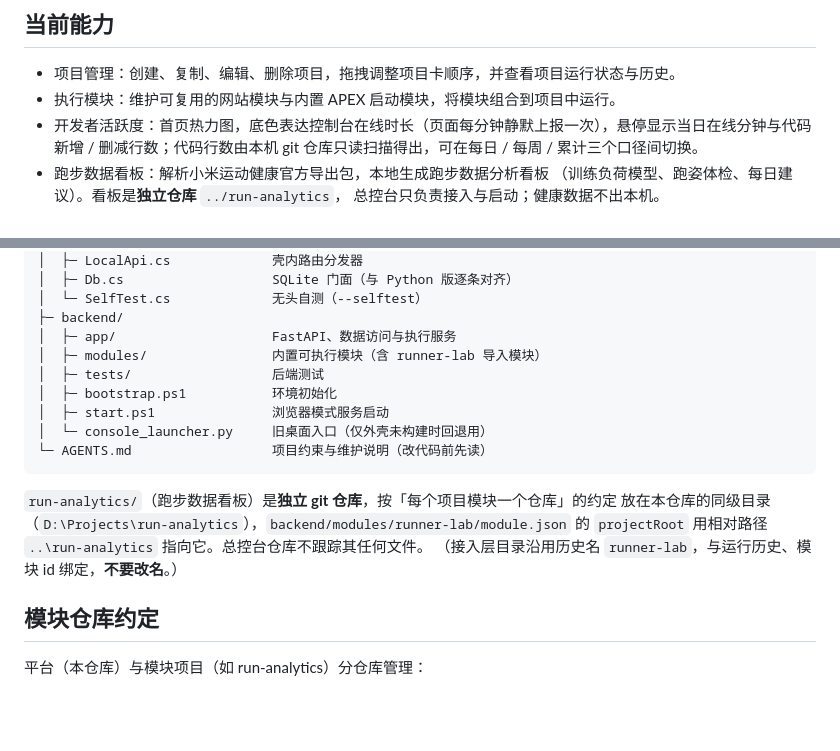
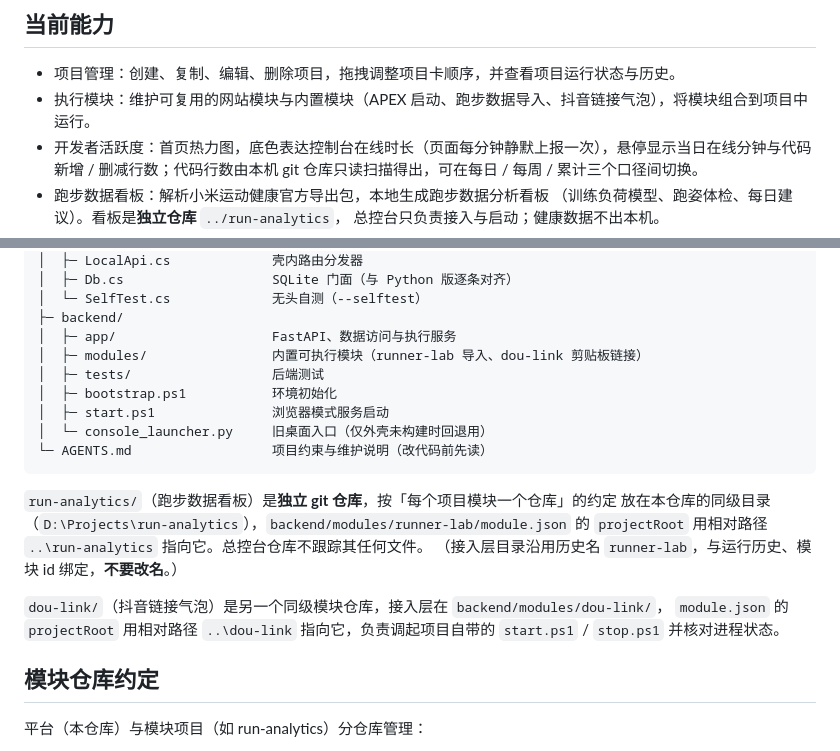
Before and after one commit to duofulang007/ControlPod, a Markdown page: README.md, 2 parts joined by grey strips. Rendered like a GitHub page; blank space fills up the shorter version.

Commit message:
docs(readme): 同步 dou-link 模块
- 执行模块能力行列出内置模块（APEX 启动、跑步数据导入、抖音链接气泡）。
- 项目结构 modules/ 行标注 runner-lab 与 dou-link。
- 模块仓库约定补 dou-link 一段：同级仓库、backend/modules/dou-link/
  接入层、调项目自带 start.ps1 / stop.ps1。

```diff
--- a/README.md
+++ b/README.md
@@ -7,7 +7,7 @@
 ## 当前能力
 
 - 项目管理：创建、复制、编辑、删除项目，拖拽调整项目卡顺序，并查看项目运行状态与历史。
-- 执行模块：维护可复用的网站模块与内置 APEX 启动模块，将模块组合到项目中运行。
+- 执行模块：维护可复用的网站模块与内置模块（APEX 启动、跑步数据导入、抖音链接气泡），将模块组合到项目中运行。
 - 开发者活跃度：首页热力图，底色表达控制台在线时长（页面每分钟静默上报一次），悬停显示当日在线分钟与代码新增 / 删减行数；代码行数由本机 git 仓库只读扫描得出，可在每日 / 每周 / 累计三个口径间切换。
 - 跑步数据看板：解析小米运动健康官方导出包，本地生成跑步数据分析看板
   （训练负荷模型、跑姿体检、每日建议）。看板是**独立仓库** `../run-analytics`，
@@ -90,7 +90,7 @@ apex-console/
 │  └─ SelfTest.cs             无头自测（--selftest）
 ├─ backend/
 │  ├─ app/                    FastAPI、数据访问与执行服务
-│  ├─ modules/                内置可执行模块（含 runner-lab 导入模块）
+│  ├─ modules/                内置可执行模块（runner-lab 导入、dou-link 剪贴板链接）
 │  ├─ tests/                  后端测试
 │  ├─ bootstrap.ps1           环境初始化
 │  ├─ start.ps1               浏览器模式服务启动
@@ -102,6 +102,10 @@ apex-console/
 放在本仓库的同级目录（`D:\Projects\run-analytics`），`backend/modules/runner-lab/module.json`
 的 `projectRoot` 用相对路径 `..\run-analytics` 指向它。总控台仓库不跟踪其任何文件。
 （接入层目录沿用历史名 `runner-lab`，与运行历史、模块 id 绑定，**不要改名**。）
+
+`dou-link/`（抖音链接气泡）是另一个同级模块仓库，接入层在 `backend/modules/dou-link/`，
+`module.json` 的 `projectRoot` 用相对路径 `..\dou-link` 指向它，负责调起项目自带的
+`start.ps1` / `stop.ps1` 并核对进程状态。
 
 ## 模块仓库约定
 
```
